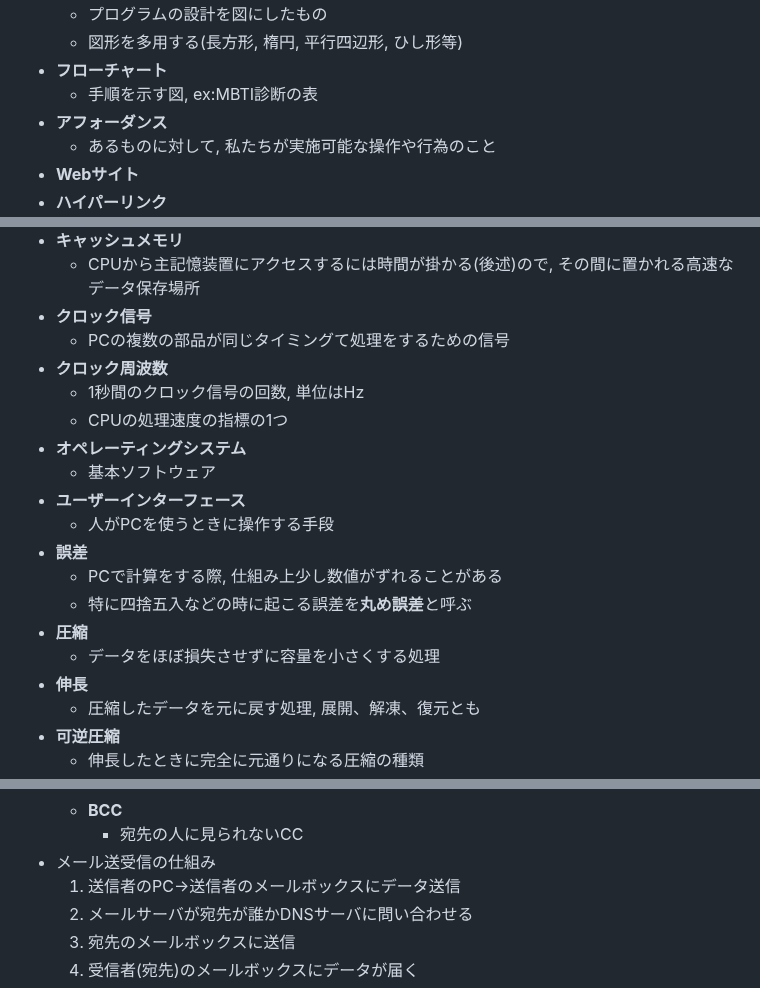
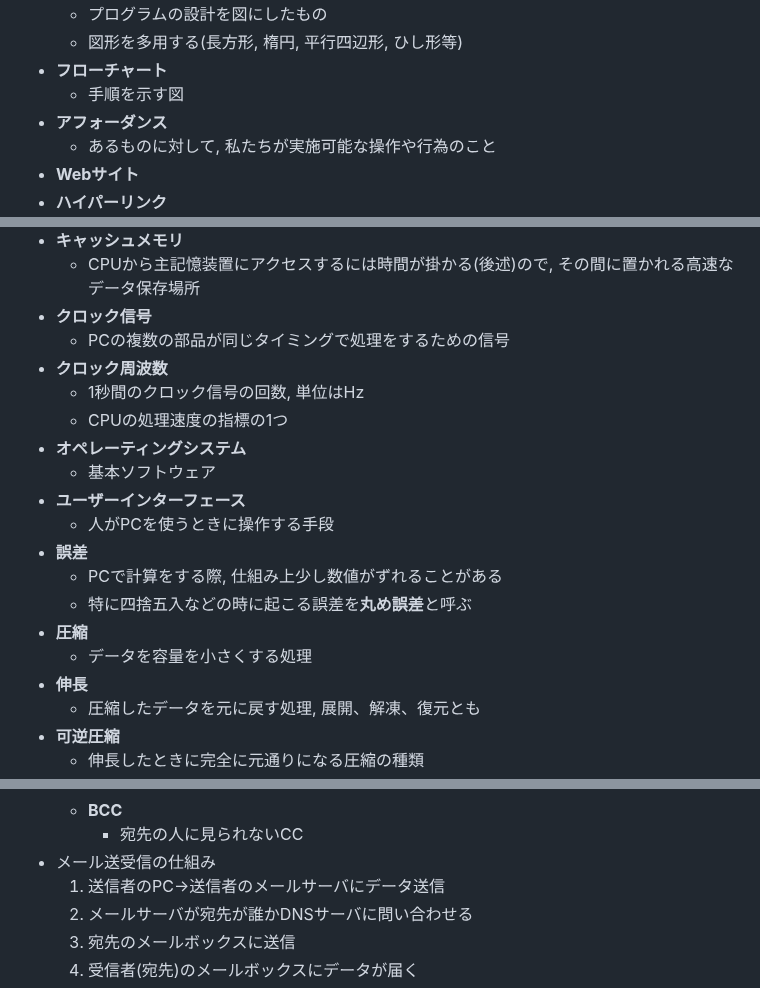
Before and after one commit to Kisaraki2021/OTH-Information-I, a Markdown page: docs/s2-middle-printout.md, 3 parts joined by grey strips. GitHub-like rendering.

```diff
--- a/docs/s2-middle-printout.md
+++ b/docs/s2-middle-printout.md
@@ -22,7 +22,7 @@
     - プログラムの設計を図にしたもの
     - 図形を多用する(長方形, 楕円, 平行四辺形, ひし形等)
 - **フローチャート**
-    - 手順を示す図, ex:MBTI診断の表
+    - 手順を示す図
 - **アフォーダンス**
     - あるものに対して, 私たちが実施可能な操作や行為のこと
 - **Webサイト**
@@ -53,7 +53,7 @@
 - **キャッシュメモリ**
     - CPUから主記憶装置にアクセスするには時間が掛かる(後述)ので, その間に置かれる高速なデータ保存場所
 - **クロック信号**
-    - PCの複数の部品が同じタイミングて処理をするための信号
+    - PCの複数の部品が同じタイミングで処理をするための信号
 - **クロック周波数**
     - 1秒間のクロック信号の回数, 単位はHz
     - CPUの処理速度の指標の1つ
@@ -65,7 +65,7 @@
     - PCで計算をする際, 仕組み上少し数値がずれることがある
     - 特に四捨五入などの時に起こる誤差を**丸め誤差**と呼ぶ
 - **圧縮**
-    - データをほぼ損失させずに容量を小さくする処理
+    - データを容量を小さくする処理
 - **伸長**
     - 圧縮したデータを元に戻す処理, 展開、解凍、復元とも
 - **可逆圧縮**
@@ -191,7 +191,7 @@
     - **BCC**
         - 宛先の人に見られないCC
 - メール送受信の仕組み
-    1. 送信者のPC→送信者のメールボックスにデータ送信
+    1. 送信者のPC→送信者のメールサーバにデータ送信
     2. メールサーバが宛先が誰かDNSサーバに問い合わせる
     3. 宛先のメールボックスに送信
     4. 受信者(宛先)のメールボックスにデータが届く
```
Also changed, not shown: docs/s2-middle.md (+4 -4 lines).
